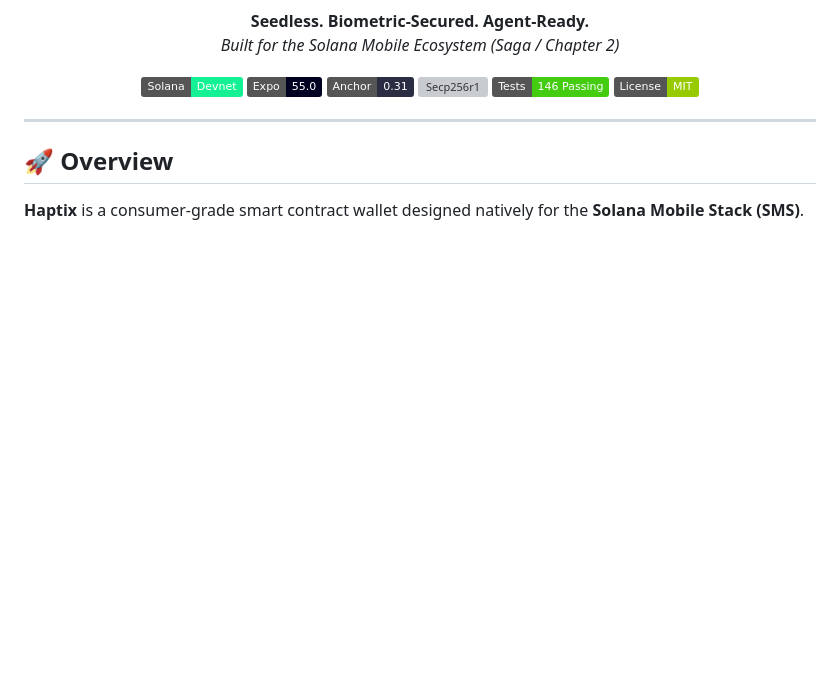
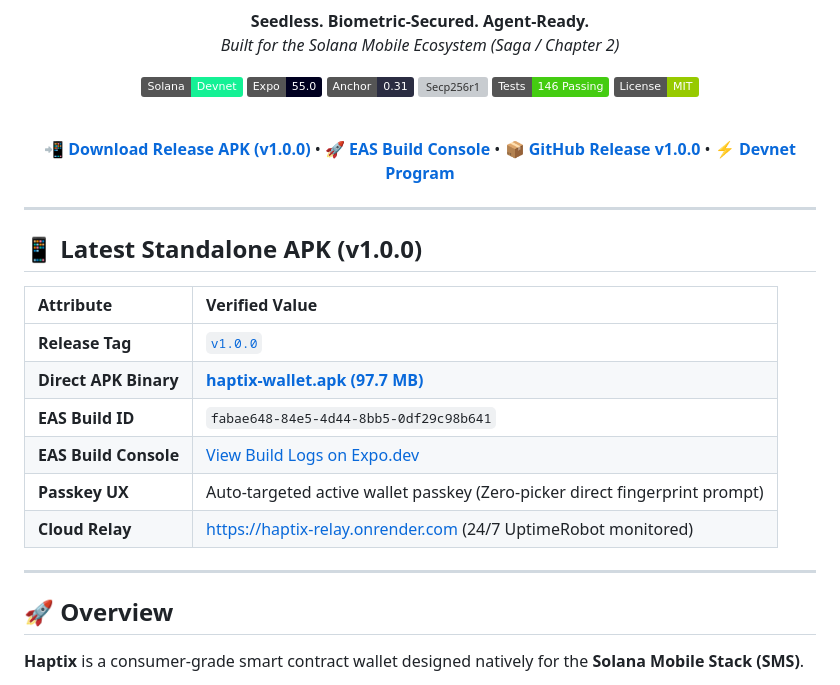
Before and after one commit to ritesh59697/haptix-mobile-app, a Markdown page: README.md, the part around the change. GitHub-like rendering; badges without logos; blank space fills up the shorter version; grey boxes are pictures that could not be loaded.

Commit message:
docs: add latest standalone APK build fabae648 receipt and download links to README

```diff
--- a/README.md
+++ b/README.md
@@ -14,7 +14,24 @@
 [![Tests](https://img.shields.io/badge/Tests-146%20Passing-brightgreen?style=flat)](tests/)
 [![License](https://img.shields.io/badge/License-MIT-green.svg)](LICENSE)
 
+<br />
+
+**[📲 Download Release APK (v1.0.0)](https://github.com/ritesh59697/haptix-mobile-app/releases/download/v1.0.0/haptix-wallet.apk)** &bull; **[🚀 EAS Build Console](https://expo.dev/accounts/ritesh5969/projects/haptix-wallet/builds/fabae648-84e5-4d44-8bb5-0df29c98b641)** &bull; **[📦 GitHub Release v1.0.0](https://github.com/ritesh59697/haptix-mobile-app/releases/tag/v1.0.0)** &bull; **[⚡ Devnet Program](https://explorer.solana.com/address/9wC1ok8d4PrBDG3TS7iyEu9QxMCYv6BKrdLb3q4yZbke?cluster=devnet)**
+
 </div>
+
+---
+
+## 📱 Latest Standalone APK (v1.0.0)
+
+| Attribute | Verified Value |
+| :--- | :--- |
+| **Release Tag** | [`v1.0.0`](https://github.com/ritesh59697/haptix-mobile-app/releases/tag/v1.0.0) |
+| **Direct APK Binary** | [**haptix-wallet.apk (97.7 MB)**](https://github.com/ritesh59697/haptix-mobile-app/releases/download/v1.0.0/haptix-wallet.apk) |
+| **EAS Build ID** | `fabae648-84e5-4d44-8bb5-0df29c98b641` |
+| **EAS Build Console** | [View Build Logs on Expo.dev](https://expo.dev/accounts/ritesh5969/projects/haptix-wallet/builds/fabae648-84e5-4d44-8bb5-0df29c98b641) |
+| **Passkey UX** | Auto-targeted active wallet passkey (Zero-picker direct fingerprint prompt) |
+| **Cloud Relay** | [https://haptix-relay.onrender.com](https://haptix-relay.onrender.com) (24/7 UptimeRobot monitored) |
 
 ---
 
```
